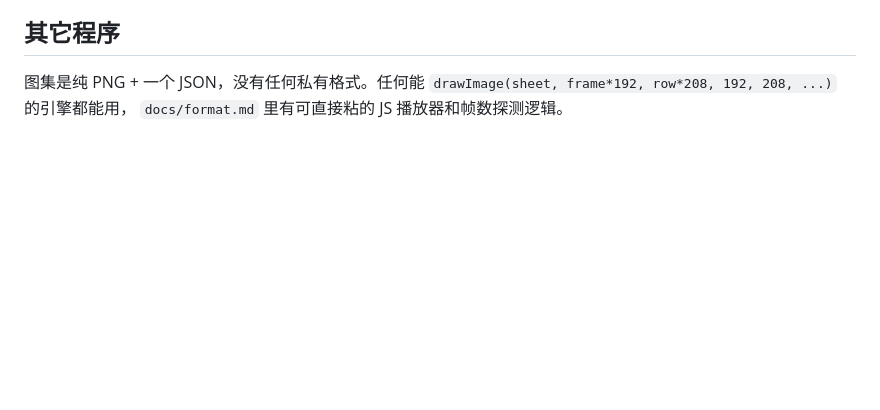
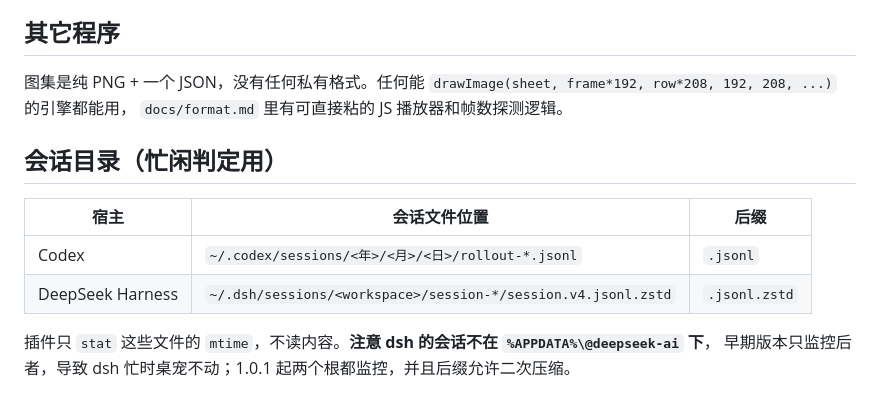
Before and after one commit to Kingherod/guangguo-sprite, a Markdown page: docs/compatibility.md, the part around the change. Rendered like a GitHub page; blank space fills up the shorter version.

Commit message:
docs: 补两个宿主的会话目录与后缀差异（dsh 是 .jsonl.zstd，不在 AppData 下）

```diff
--- a/docs/compatibility.md
+++ b/docs/compatibility.md
@@ -81,3 +81,13 @@ Hermes 的桌宠是宿主内建：`agent/pet/store.py` 自动发现 `pets/<slug>
 图集是纯 PNG + 一个 JSON，没有任何私有格式。任何能
 `drawImage(sheet, frame*192, row*208, 192, 208, ...)` 的引擎都能用，
 `docs/format.md` 里有可直接粘的 JS 播放器和帧数探测逻辑。
+
+## 会话目录（忙闲判定用）
+
+| 宿主 | 会话文件位置 | 后缀 |
+|---|---|---|
+| Codex | `~/.codex/sessions/<年>/<月>/<日>/rollout-*.jsonl` | `.jsonl` |
+| DeepSeek Harness | `~/.dsh/sessions/<workspace>/session-*/session.v4.jsonl.zstd` | `.jsonl.zstd` |
+
+插件只 `stat` 这些文件的 `mtime`，不读内容。**注意 dsh 的会话不在 `%APPDATA%\@deepseek-ai` 下**，
+早期版本只监控后者，导致 dsh 忙时桌宠不动；1.0.1 起两个根都监控，并且后缀允许二次压缩。
```
